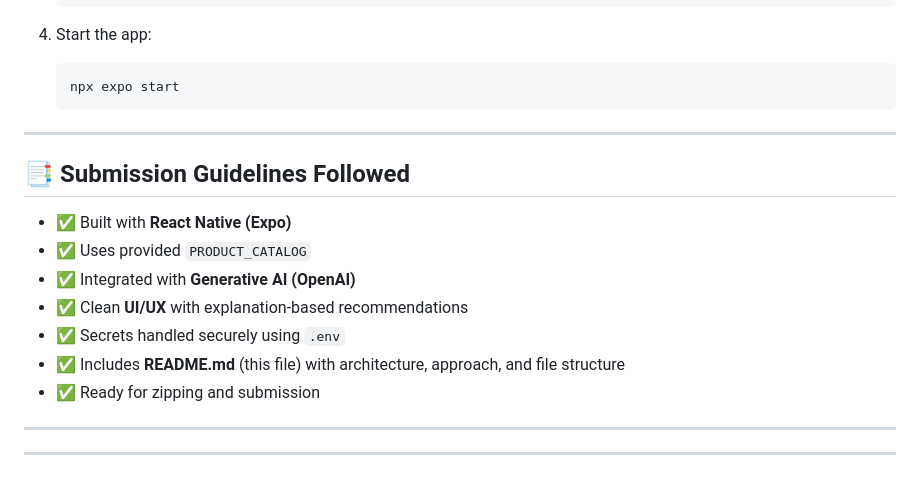
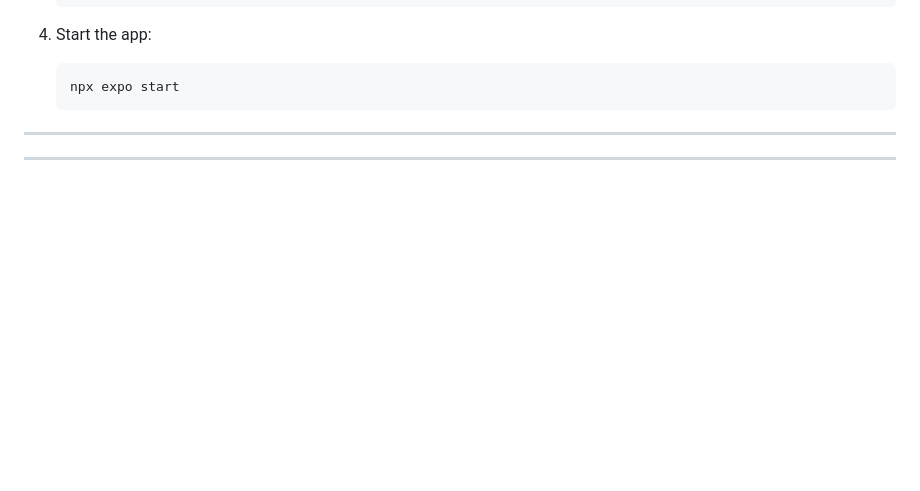
Before and after one commit to Akshat200201/my-ai-advisor-app, a Markdown page: README.md, the part around the change. Rendered like a GitHub page; blank space fills up the shorter version.

```diff
--- a/README.md
+++ b/README.md
@@ -120,18 +120,6 @@ ai-product-advisor/
 
 ---
 
-## 📑 Submission Guidelines Followed
-
-* ✅ Built with **React Native (Expo)**
-* ✅ Uses provided `PRODUCT_CATALOG`
-* ✅ Integrated with **Generative AI (OpenAI)**
-* ✅ Clean **UI/UX** with explanation-based recommendations
-* ✅ Secrets handled securely using `.env`
-* ✅ Includes **README.md** (this file) with architecture, approach, and file structure
-* ✅ Ready for zipping and submission
-
----
-
 
 
 ---
```
